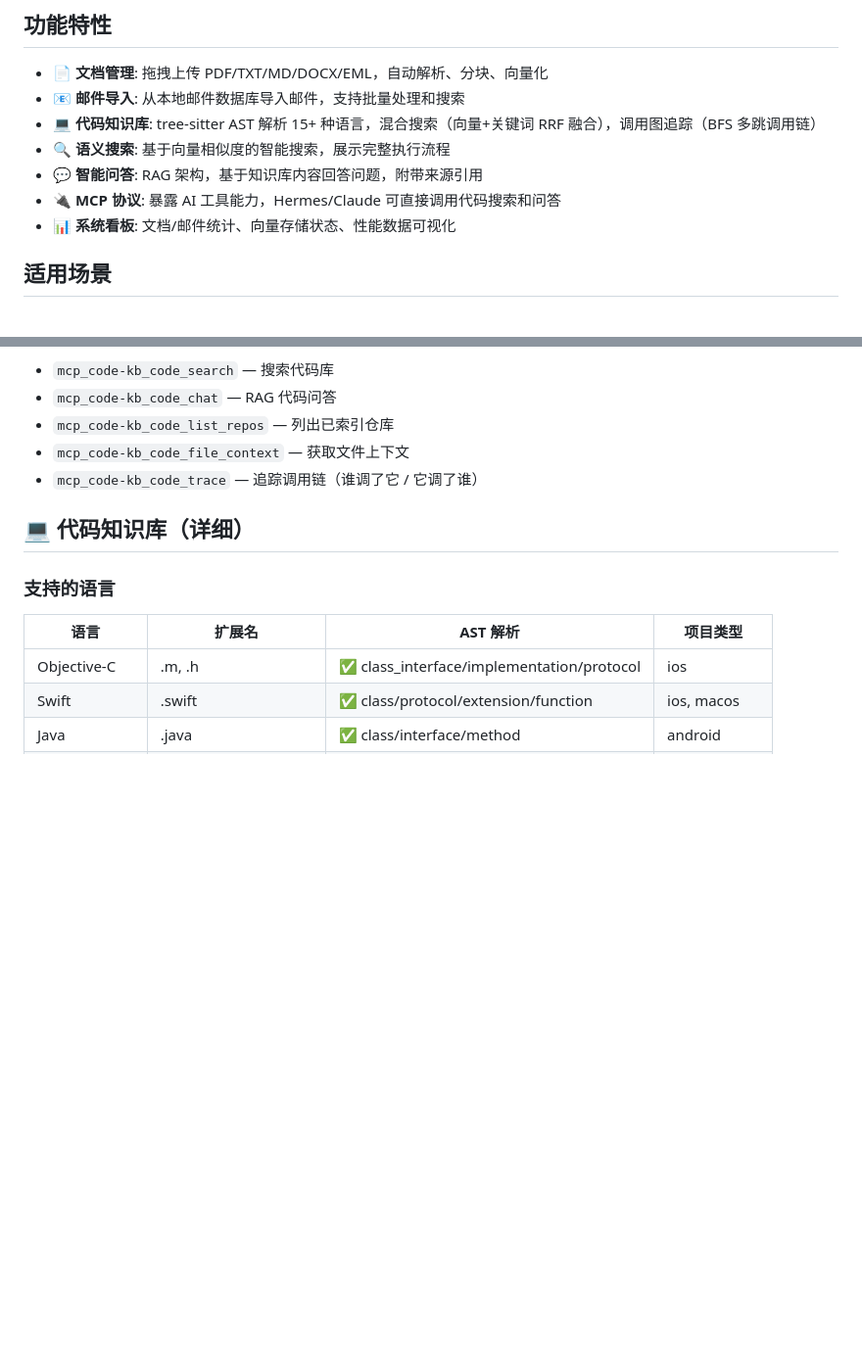
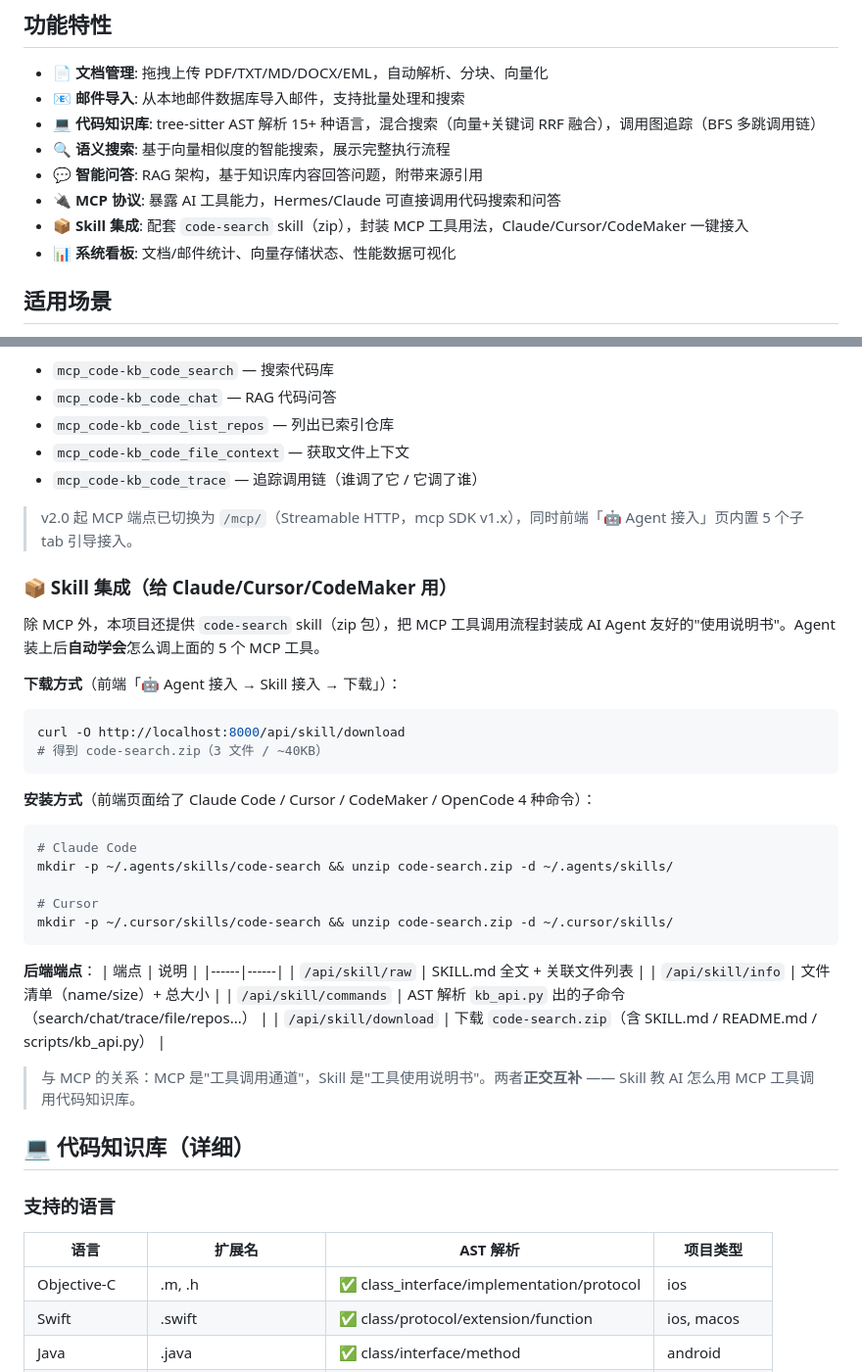
Before and after one commit to chengliuAres/LLM-knowledge-base, a Markdown page: README.md, 2 parts joined by grey strips. Shown at 98% size. Drawn GitHub-style; blank space fills up the shorter version.

Commit message:
docs(readme): 追加 Skill 集成段（4 个 /api/skill/* 端点 + zip 安装指引）
- 功能列表新增 📦 Skill 集成行
- MCP 段后追加 Skill 集成详细说明（下载/安装/4 端点表）
- 标注 v2.0 MCP 端点切换 + 前端 Agent 接入页
- 与 MCP 关系：MCP = 工具通道，Skill = 使用说明书

🤖 Generated with [Claude Code](https://claude.com/claude-code)

Co-Authored-By: Claude <noreply@anthropic.com>

````diff
--- a/README.md
+++ b/README.md
@@ -16,6 +16,7 @@
 - 🔍 **语义搜索**: 基于向量相似度的智能搜索，展示完整执行流程
 - 💬 **智能问答**: RAG 架构，基于知识库内容回答问题，附带来源引用
 - 🔌 **MCP 协议**: 暴露 AI 工具能力，Hermes/Claude 可直接调用代码搜索和问答
+- 📦 **Skill 集成**: 配套 `code-search` skill（zip），封装 MCP 工具用法，Claude/Cursor/CodeMaker 一键接入
 - 📊 **系统看板**: 文档/邮件统计、向量存储状态、性能数据可视化
 
 ## 适用场景
@@ -124,6 +125,37 @@ mcp_servers:
 - `mcp_code-kb_code_list_repos` — 列出已索引仓库
 - `mcp_code-kb_code_file_context` — 获取文件上下文
 - `mcp_code-kb_code_trace` — 追踪调用链（谁调了它 / 它调了谁）
+
+> v2.0 起 MCP 端点已切换为 `/mcp/`（Streamable HTTP，mcp SDK v1.x），同时前端「🤖 Agent 接入」页内置 5 个子 tab 引导接入。
+
+### 📦 Skill 集成（给 Claude/Cursor/CodeMaker 用）
+
+除 MCP 外，本项目还提供 `code-search` skill（zip 包），把 MCP 工具调用流程封装成 AI Agent 友好的"使用说明书"。Agent 装上后**自动学会**怎么调上面的 5 个 MCP 工具。
+
+**下载方式**（前端「🤖 Agent 接入 → Skill 接入 → 下载」）：
+```bash
+curl -O http://localhost:8000/api/skill/download
+# 得到 code-search.zip（3 文件 / ~40KB）
+```
+
+**安装方式**（前端页面给了 Claude Code / Cursor / CodeMaker / OpenCode 4 种命令）：
+```bash
+# Claude Code
+mkdir -p ~/.agents/skills/code-search && unzip code-search.zip -d ~/.agents/skills/
+
+# Cursor
+mkdir -p ~/.cursor/skills/code-search && unzip code-search.zip -d ~/.cursor/skills/
+```
+
+**后端端点**：
+| 端点 | 说明 |
+|------|------|
+| `/api/skill/raw` | SKILL.md 全文 + 关联文件列表 |
+| `/api/skill/info` | 文件清单（name/size）+ 总大小 |
+| `/api/skill/commands` | AST 解析 `kb_api.py` 出的子命令（search/chat/trace/file/repos...） |
+| `/api/skill/download` | 下载 `code-search.zip`（含 SKILL.md / README.md / scripts/kb_api.py） |
+
+> 与 MCP 的关系：MCP 是"工具调用通道"，Skill 是"工具使用说明书"。两者**正交互补** —— Skill 教 AI 怎么用 MCP 工具调用代码知识库。
 
 ## 💻 代码知识库（详细）
 
````
